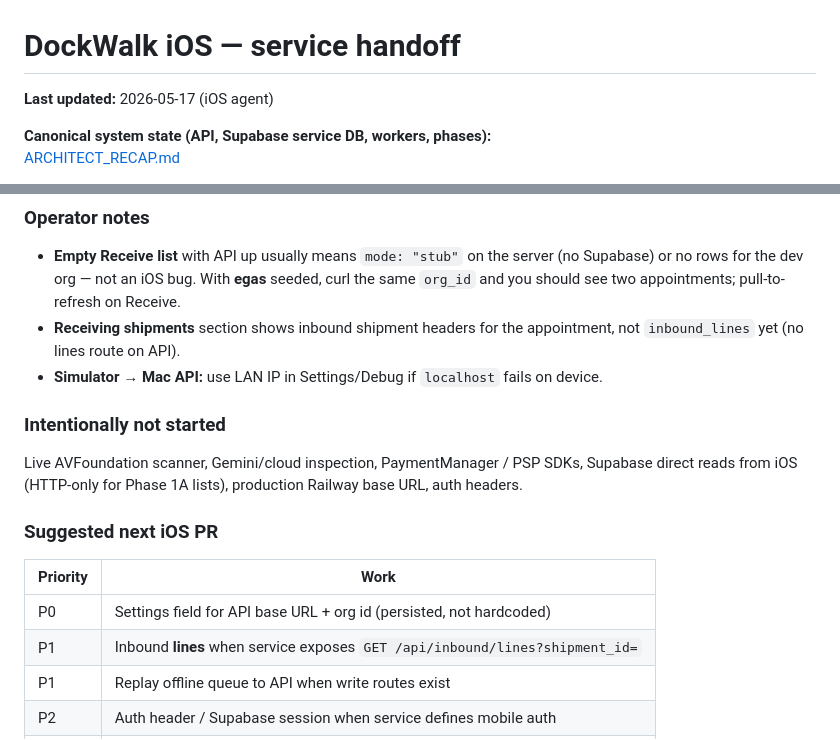
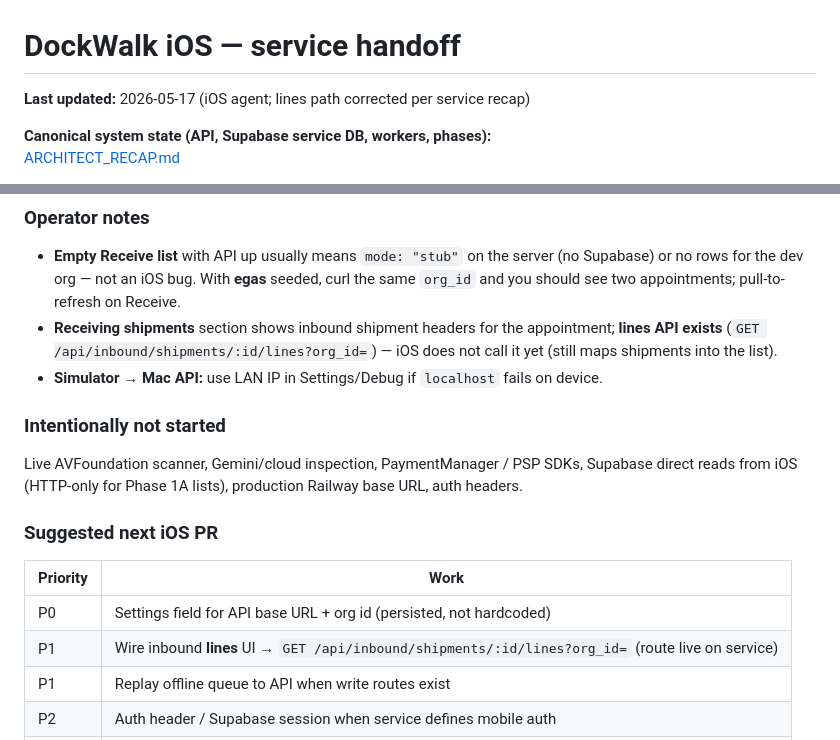
Before and after one commit to kbmillard/skyview-ios-dockwalk, a Markdown page: docs/SERVICE_HANDOFF.md, 2 parts joined by grey strips. GitHub-like rendering.

Commit message:
Fix inbound lines API path in SERVICE_HANDOFF
Lines are available at GET /api/inbound/shipments/:id/lines?org_id=; next iOS work is wiring UI, not waiting on the service.

Co-authored-by: Cursor <cursoragent@cursor.com>

```diff
--- a/docs/SERVICE_HANDOFF.md
+++ b/docs/SERVICE_HANDOFF.md
@@ -1,6 +1,6 @@
 # DockWalk iOS — service handoff
 
-**Last updated:** 2026-05-17 (iOS agent)
+**Last updated:** 2026-05-17 (iOS agent; lines path corrected per service recap)
 
 **Canonical system state (API, Supabase service DB, workers, phases):**
 [ARCHITECT_RECAP.md](https://github.com/kbmillard/skyview-dockwalk/blob/main/docs/architecture/ARCHITECT_RECAP.md)
@@ -88,7 +88,7 @@ xcodebuild -project DockWalk.xcodeproj -scheme DockWalk \
 ### Operator notes
 
 - **Empty Receive list** with API up usually means `mode: "stub"` on the server (no Supabase) or no rows for the dev org — not an iOS bug. With **egas** seeded, curl the same `org_id` and you should see two appointments; pull-to-refresh on Receive.
-- **Receiving shipments** section shows inbound shipment headers for the appointment, not `inbound_lines` yet (no lines route on API).
+- **Receiving shipments** section shows inbound shipment headers for the appointment; **lines API exists** (`GET /api/inbound/shipments/:id/lines?org_id=`) — iOS does not call it yet (still maps shipments into the list).
 - **Simulator → Mac API:** use LAN IP in Settings/Debug if `localhost` fails on device.
 
 ### Intentionally not started
@@ -100,7 +100,7 @@ Live AVFoundation scanner, Gemini/cloud inspection, PaymentManager / PSP SDKs, S
 | Priority | Work |
 |----------|------|
 | P0 | Settings field for API base URL + org id (persisted, not hardcoded) |
-| P1 | Inbound **lines** when service exposes `GET /api/inbound/lines?shipment_id=` |
+| P1 | Wire inbound **lines** UI → `GET /api/inbound/shipments/:id/lines?org_id=` (route live on service) |
 | P1 | Replay offline queue to API when write routes exist |
 | P2 | Auth header / Supabase session when service defines mobile auth |
 | P3 | Live scanner behind `liveScannerEnabled` |
```
